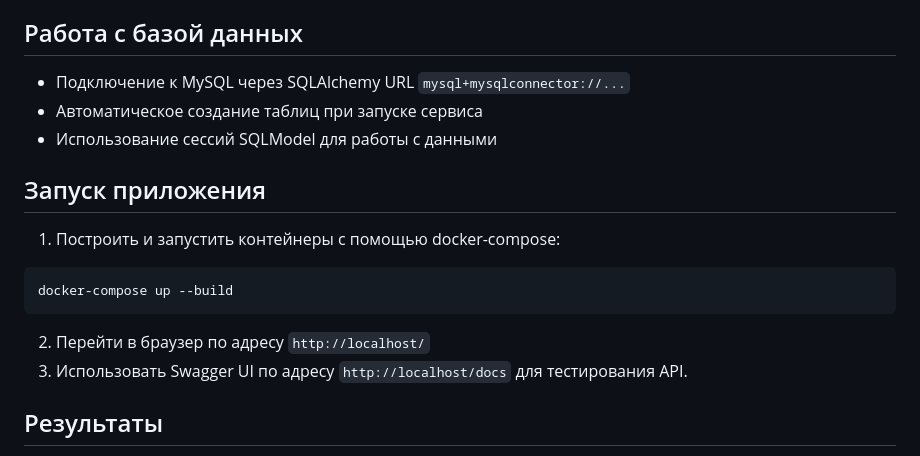
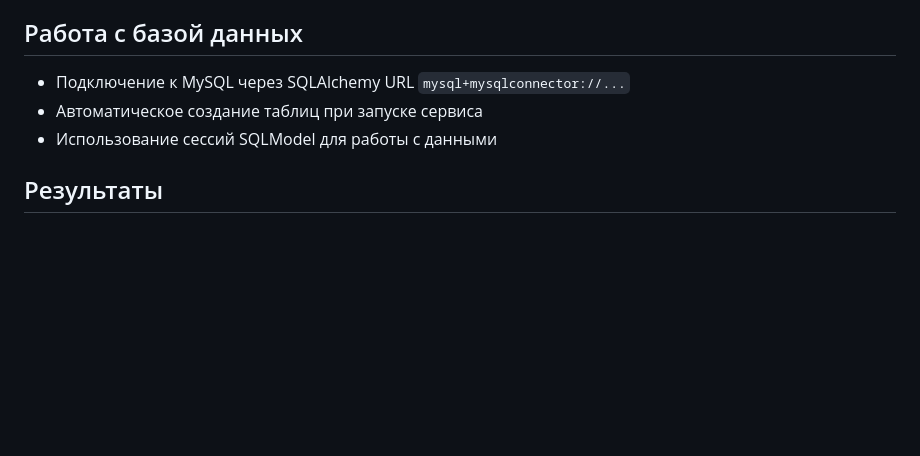
Before and after one commit to Kidallov/Programming-of-herzen, a Markdown page: Лабораторная работа №14/readme.md, the part around the change. Rendered like a GitHub page; blank space fills up the shorter version.

````diff
--- a/Лабораторная работа №14/readme.md
+++ b/Лабораторная работа №14/readme.md
@@ -60,17 +60,6 @@ class Term(SQLModel, table=True):
 * Автоматическое создание таблиц при запуске сервиса
 * Использование сессий SQLModel для работы с данными
 
-## Запуск приложения
-
-1. Построить и запустить контейнеры с помощью docker-compose:
-
-```bash
-docker-compose up --build
-```
-
-2. Перейти в браузер по адресу `http://localhost/`
-3. Использовать Swagger UI по адресу `http://localhost/docs` для тестирования API.
-
 ## Результаты
 
 * Все цели работы выполнены.
````
